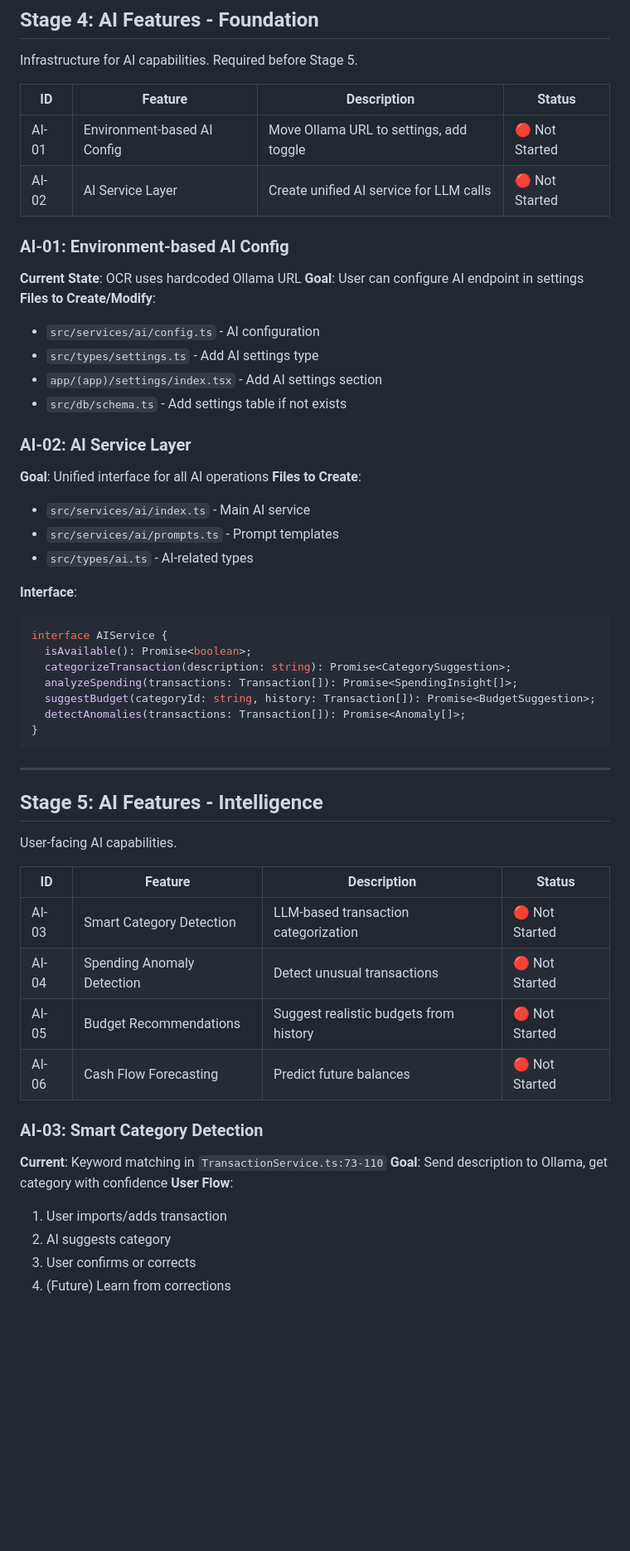
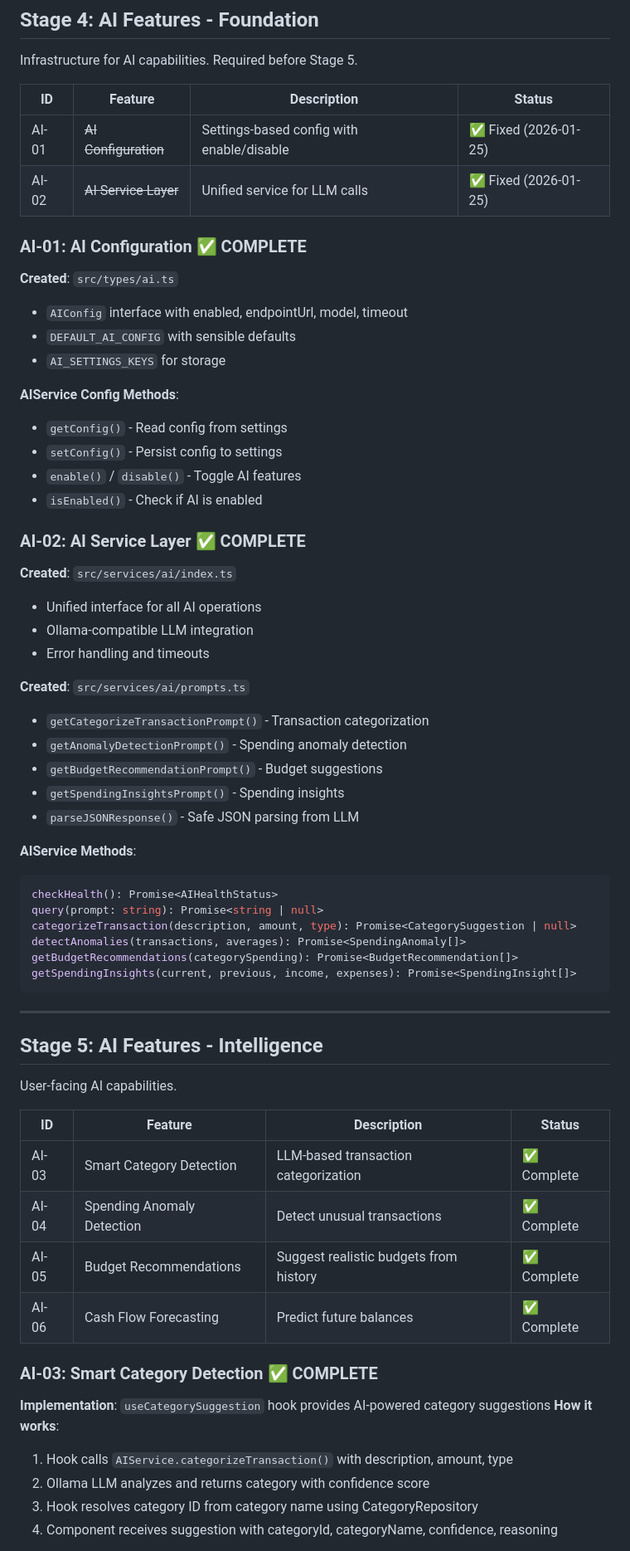
Before and after one commit to aliasdhacker/ledgerly, a Markdown page: RC1_ROADMAP.md, the part around one of its changes. Shown at 83% size. Rendered like a GitHub page; blank space fills up the shorter version.

````diff
--- a/RC1_ROADMAP.md
+++ b/RC1_ROADMAP.md
@@ -177,34 +177,42 @@ Infrastructure for AI capabilities. Required before Stage 5.
 
 | ID | Feature | Description | Status |
 |----|---------|-------------|--------|
-| AI-01 | Environment-based AI Config | Move Ollama URL to settings, add toggle | 🔴 Not Started |
-| AI-02 | AI Service Layer | Create unified AI service for LLM calls | 🔴 Not Started |
+| AI-01 | ~~AI Configuration~~ | Settings-based config with enable/disable | ✅ Fixed (2026-01-25) |
+| AI-02 | ~~AI Service Layer~~ | Unified service for LLM calls | ✅ Fixed (2026-01-25) |
 
-### AI-01: Environment-based AI Config
-**Current State**: OCR uses hardcoded Ollama URL
-**Goal**: User can configure AI endpoint in settings
-**Files to Create/Modify**:
-- `src/services/ai/config.ts` - AI configuration
-- `src/types/settings.ts` - Add AI settings type
-- `app/(app)/settings/index.tsx` - Add AI settings section
-- `src/db/schema.ts` - Add settings table if not exists
+### AI-01: AI Configuration ✅ COMPLETE
+**Created**: `src/types/ai.ts`
+- `AIConfig` interface with enabled, endpointUrl, model, timeout
+- `DEFAULT_AI_CONFIG` with sensible defaults
+- `AI_SETTINGS_KEYS` for storage
 
-### AI-02: AI Service Layer
-**Goal**: Unified interface for all AI operations
-**Files to Create**:
-- `src/services/ai/index.ts` - Main AI service
-- `src/services/ai/prompts.ts` - Prompt templates
-- `src/types/ai.ts` - AI-related types
+**AIService Config Methods**:
+- `getConfig()` - Read config from settings
+- `setConfig()` - Persist config to settings
+- `enable()` / `disable()` - Toggle AI features
+- `isEnabled()` - Check if AI is enabled
 
-**Interface**:
+### AI-02: AI Service Layer ✅ COMPLETE
+**Created**: `src/services/ai/index.ts`
+- Unified interface for all AI operations
+- Ollama-compatible LLM integration
+- Error handling and timeouts
+
+**Created**: `src/services/ai/prompts.ts`
+- `getCategorizeTransactionPrompt()` - Transaction categorization
+- `getAnomalyDetectionPrompt()` - Spending anomaly detection
+- `getBudgetRecommendationPrompt()` - Budget suggestions
+- `getSpendingInsightsPrompt()` - Spending insights
+- `parseJSONResponse()` - Safe JSON parsing from LLM
+
+**AIService Methods**:
 ```typescript
-interface AIService {
-  isAvailable(): Promise<boolean>;
-  categorizeTransaction(description: string): Promise<CategorySuggestion>;
-  analyzeSpending(transactions: Transaction[]): Promise<SpendingInsight[]>;
-  suggestBudget(categoryId: string, history: Transaction[]): Promise<BudgetSuggestion>;
-  detectAnomalies(transactions: Transaction[]): Promise<Anomaly[]>;
-}
+checkHealth(): Promise<AIHealthStatus>
+query(prompt: string): Promise<string | null>
+categorizeTransaction(description, amount, type): Promise<CategorySuggestion | null>
+detectAnomalies(transactions, averages): Promise<SpendingAnomaly[]>
+getBudgetRecommendations(categorySpending): Promise<BudgetRecommendation[]>
+getSpendingInsights(current, previous, income, expenses): Promise<SpendingInsight[]>
 ```
 
 ---
@@ -215,17 +223,16 @@ User-facing AI capabilities.
 
 | ID | Feature | Description | Status |
 |----|---------|-------------|--------|
-| AI-03 | Smart Category Detection | LLM-based transaction categorization | 🔴 Not Started |
-| AI-04 | Spending Anomaly Detection | Detect unusual transactions | 🔴 Not Started |
-| AI-05 | Budget Recommendations | Suggest realistic budgets from history | 🔴 Not Started |
-| AI-06 | Cash Flow Forecasting | Predict future balances | 🔴 Not Started |
+| AI-03 | Smart Category Detection | LLM-based transaction categorization | ✅ Complete |
+| AI-04 | Spending Anomaly Detection | Detect unusual transactions | ✅ Complete |
+| AI-05 | Budget Recommendations | Suggest realistic budgets from history | ✅ Complete |
+| AI-06 | Cash Flow Forecasting | Predict future balances | ✅ Complete |
 
-### AI-03: Smart Category Detection
-**Current**: Keyword matching in `TransactionService.ts:73-110`
-**Goal**: Send description to Ollama, get category with confidence
-**User Flow**:
-1. User imports/adds transaction
-2. AI suggests category
-3. User confirms or corrects
-4. (Future) Learn from corrections
+### AI-03: Smart Category Detection ✅ COMPLETE
+**Implementation**: `useCategorySuggestion` hook provides AI-powered category suggestions
+**How it works**:
+1. Hook calls `AIService.categorizeTransaction()` with description, amount, type
+2. Ollama LLM analyzes and returns category with confidence score
+3. Hook resolves category ID from category name using CategoryRepository
+4. Component receives suggestion with categoryId, categoryName, confidence, reasoning
 
````
Also changed, not shown: other parts of RC1_ROADMAP.md (+42 -35 lines), MARKETING.md (added, +282 -0 lines).
